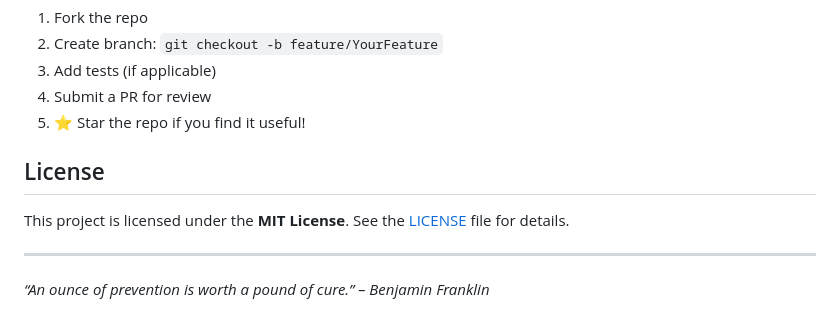
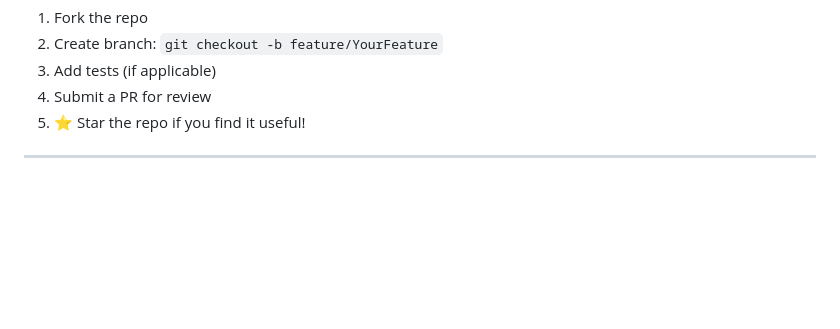
Before and after one commit to Zulia-Khumanthem/Final-Year, a Markdown page: README.md, the part around the change. Rendered like a GitHub page; blank space fills up the shorter version.

```diff
--- a/README.md
+++ b/README.md
@@ -114,11 +114,9 @@ web: gunicorn app:app
     <li>⭐ Star the repo if you find it useful!</li>
   </ol>
 
-  <h2 id="license">License</h2>
-  <p>This project is licensed under the <strong>MIT License</strong>. See the <a href="LICENSE">LICENSE</a> file for details.</p>
+
 
   <hr/>
-  <p><em>“An ounce of prevention is worth a pound of cure.” – Benjamin Franklin</em></p>
 
 </body>
 </html>
```
